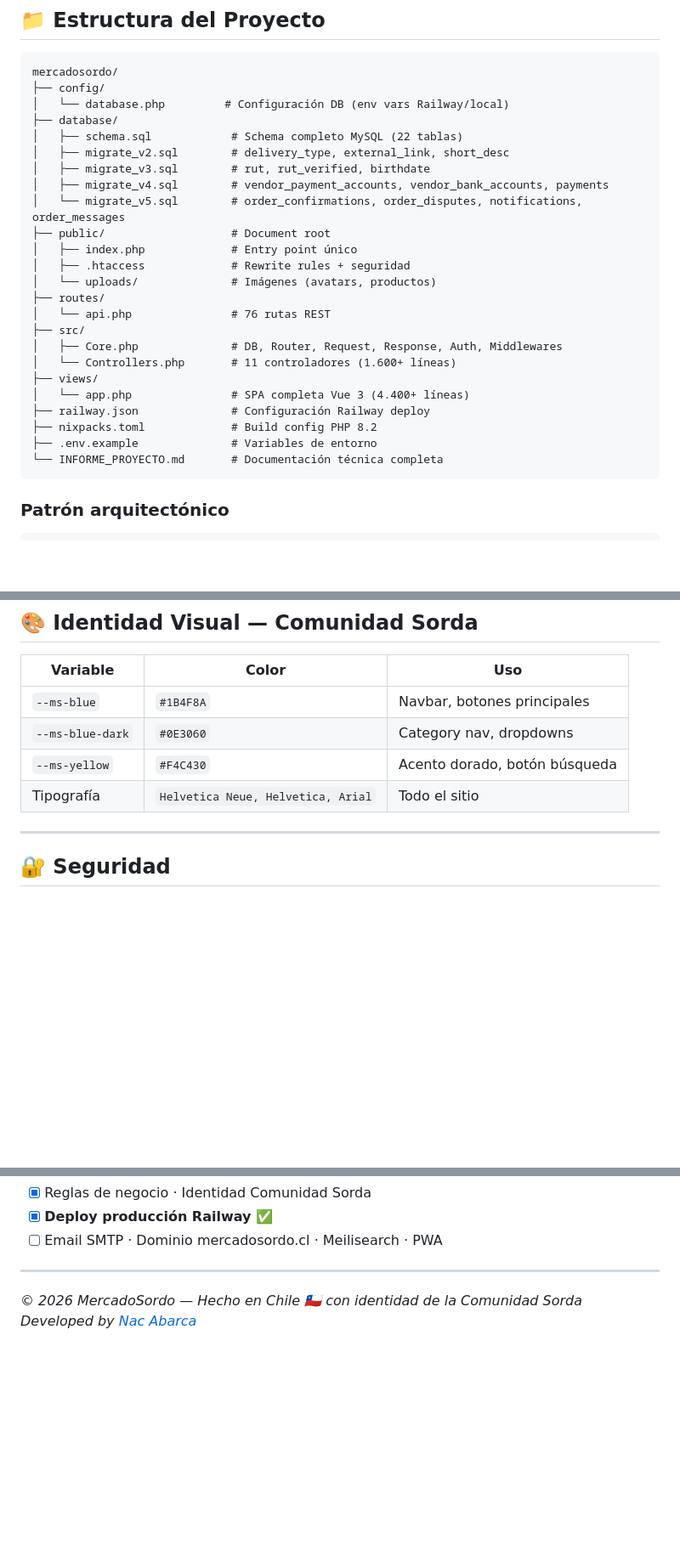
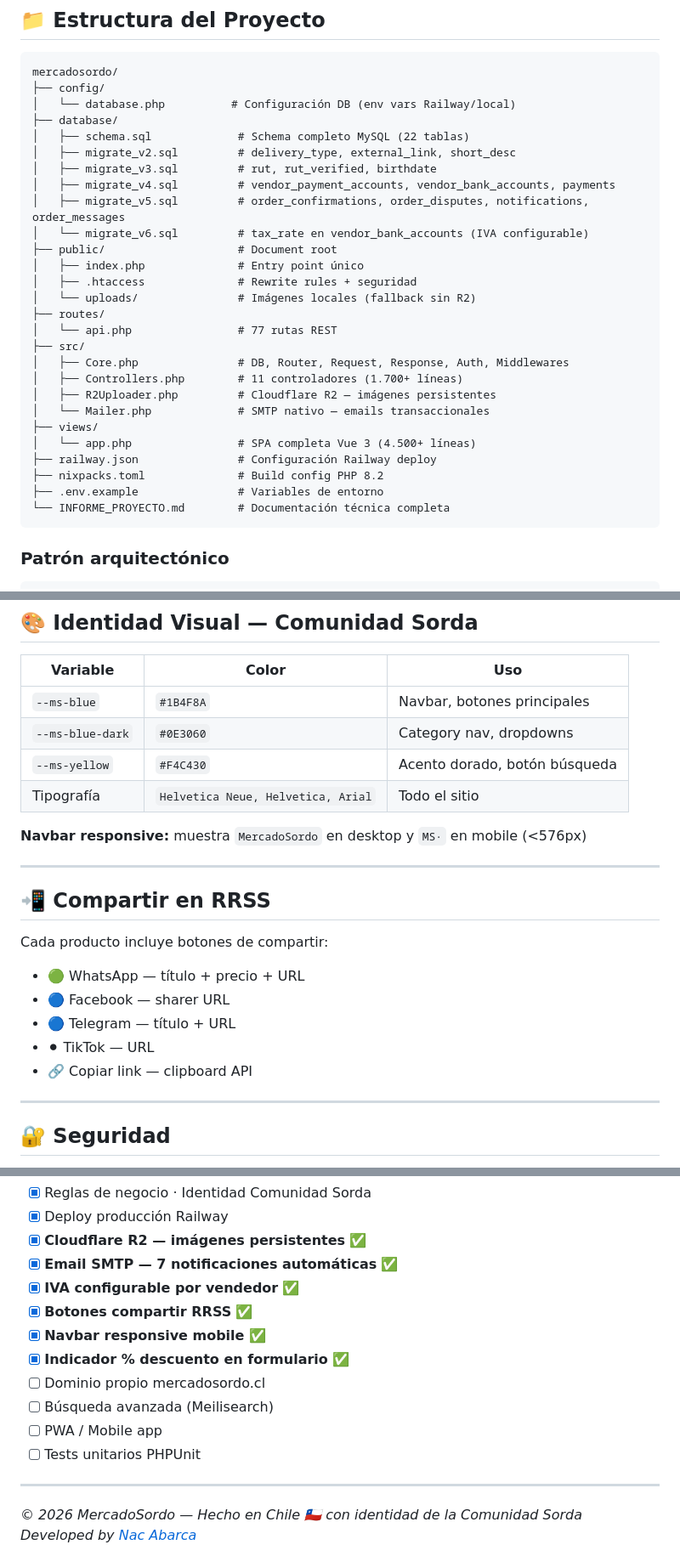
Before and after one commit to NacAbarca/mercadosordo, a Markdown page: README.md, 3 parts joined by grey strips. Shown: that part at 85% size. Drawn GitHub-style; blank space fills up the shorter version.

````diff
--- a/README.md
+++ b/README.md
@@ -12,28 +12,31 @@
 ```
 mercadosordo/
 ├── config/
-│   └── database.php         # Configuración DB (env vars Railway/local)
+│   └── database.php          # Configuración DB (env vars Railway/local)
 ├── database/
-│   ├── schema.sql            # Schema completo MySQL (22 tablas)
-│   ├── migrate_v2.sql        # delivery_type, external_link, short_desc
-│   ├── migrate_v3.sql        # rut, rut_verified, birthdate
-│   ├── migrate_v4.sql        # vendor_payment_accounts, vendor_bank_accounts, payments
-│   └── migrate_v5.sql        # order_confirmations, order_disputes, notifications, order_messages
-├── public/                   # Document root
-│   ├── index.php             # Entry point único
-│   ├── .htaccess             # Rewrite rules + seguridad
-│   └── uploads/              # Imágenes (avatars, productos)
+│   ├── schema.sql             # Schema completo MySQL (22 tablas)
+│   ├── migrate_v2.sql         # delivery_type, external_link, short_desc
+│   ├── migrate_v3.sql         # rut, rut_verified, birthdate
+│   ├── migrate_v4.sql         # vendor_payment_accounts, vendor_bank_accounts, payments
+│   ├── migrate_v5.sql         # order_confirmations, order_disputes, notifications, order_messages
+│   └── migrate_v6.sql         # tax_rate en vendor_bank_accounts (IVA configurable)
+├── public/                    # Document root
+│   ├── index.php              # Entry point único
+│   ├── .htaccess              # Rewrite rules + seguridad
+│   └── uploads/               # Imágenes locales (fallback sin R2)
 ├── routes/
-│   └── api.php               # 76 rutas REST
+│   └── api.php                # 77 rutas REST
 ├── src/
-│   ├── Core.php              # DB, Router, Request, Response, Auth, Middlewares
-│   └── Controllers.php       # 11 controladores (1.600+ líneas)
+│   ├── Core.php               # DB, Router, Request, Response, Auth, Middlewares
+│   ├── Controllers.php        # 11 controladores (1.700+ líneas)
+│   ├── R2Uploader.php         # Cloudflare R2 — imágenes persistentes
+│   └── Mailer.php             # SMTP nativo — emails transaccionales
 ├── views/
-│   └── app.php               # SPA completa Vue 3 (4.400+ líneas)
-├── railway.json              # Configuración Railway deploy
-├── nixpacks.toml             # Build config PHP 8.2
-├── .env.example              # Variables de entorno
-└── INFORME_PROYECTO.md       # Documentación técnica completa
+│   └── app.php                # SPA completa Vue 3 (4.500+ líneas)
+├── railway.json               # Configuración Railway deploy
+├── nixpacks.toml              # Build config PHP 8.2
+├── .env.example               # Variables de entorno
+└── INFORME_PROYECTO.md        # Documentación técnica completa
 ```
 
 ### Patrón arquitectónico
@@ -168,6 +214,19 @@ PAGADO
 | `--ms-blue-dark` | `#0E3060` | Category nav, dropdowns |
 | `--ms-yellow` | `#F4C430` | Acento dorado, botón búsqueda |
 | Tipografía | `Helvetica Neue, Helvetica, Arial` | Todo el sitio |
+
+**Navbar responsive:** muestra `MercadoSordo` en desktop y `MS·` en mobile (<576px)
+
+---
+
+## 📲 Compartir en RRSS
+
+Cada producto incluye botones de compartir:
+- 🟢 WhatsApp — título + precio + URL
+- 🔵 Facebook — sharer URL
+- 🔵 Telegram — título + URL
+- ⚫ TikTok — URL
+- 🔗 Copiar link — clipboard API
 
 ---
 
@@ -233,6 +327,15 @@ BANK_COMMISSION=5.0
 - [x] Reglas de negocio · Identidad Comunidad Sorda
-- [x] **Deploy producción Railway ✅**
-- [ ] Email SMTP · Dominio mercadosordo.cl · Meilisearch · PWA
+- [x] Deploy producción Railway
+- [x] **Cloudflare R2 — imágenes persistentes** ✅
+- [x] **Email SMTP — 7 notificaciones automáticas** ✅
+- [x] **IVA configurable por vendedor** ✅
+- [x] **Botones compartir RRSS** ✅
+- [x] **Navbar responsive mobile** ✅
+- [x] **Indicador % descuento en formulario** ✅
+- [ ] Dominio propio mercadosordo.cl
+- [ ] Búsqueda avanzada (Meilisearch)
+- [ ] PWA / Mobile app
+- [ ] Tests unitarios PHPUnit
 
 ---
 
````
Also changed, not shown: other parts of README.md (+92 -14 lines).
